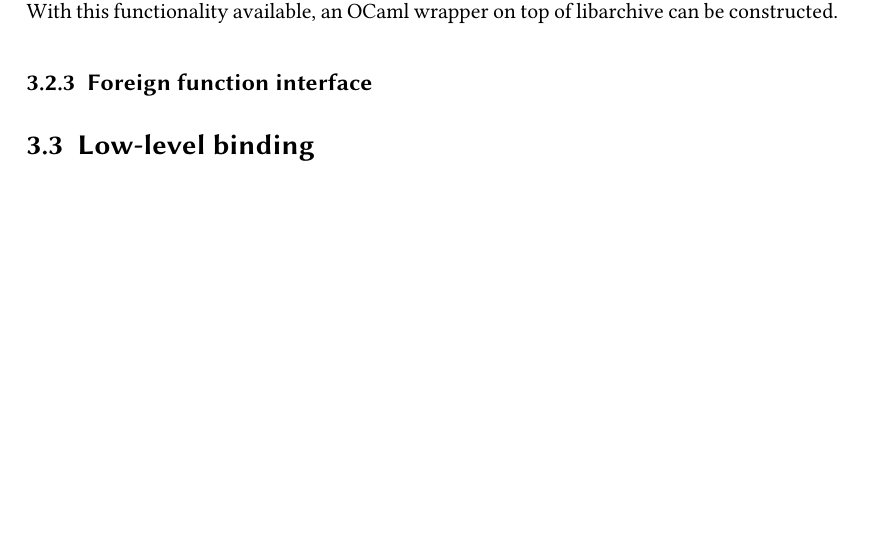
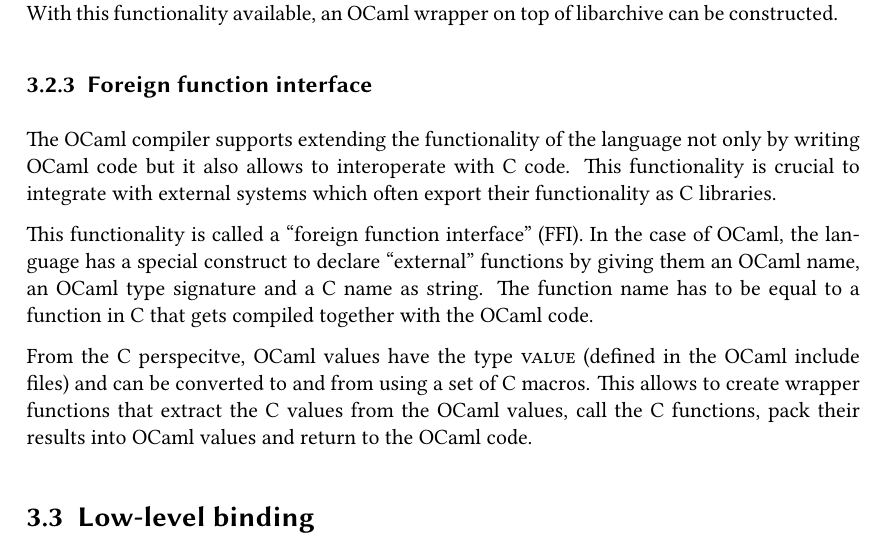
Before and after one commit to Leonidas-from-XIV/tum-bachelor, a LaTeX thesis (bachelor.tex): part of page 17 of 20 before the commit and part of page 17 of 21 after it, cut so that both start at the same text, the shorter picture padded with empty space. Compiled offline with XeLaTeX; a missing font is replaced by an installed copy or a similar font.

Commit message:
Added some paragraph about FFI

```diff
--- a/bachelor.tex
+++ b/bachelor.tex
@@ -648,6 +648,23 @@ constructed.
 \subsection{Foreign function interface}
 \label{sec:ffi}
 
+The OCaml compiler supports extending the functionality of the language not
+only by writing OCaml code but it also allows to interoperate with C code. This
+functionality is crucial to integrate with external systems which often export
+their functionality as C libraries.
+
+This functionality is called a \enquote{foreign function interface} (FFI). In
+the case of OCaml, the language has a special construct to declare
+\enquote{external} functions by giving them an OCaml name, an OCaml type
+signature and a C name as string. The function name has to be equal to a
+function in C that gets compiled together with the OCaml code.
+
+From the C perspecitve, OCaml values have the type \inline{value} (defined in
+the OCaml include files) and can be converted to and from using a set of C
+macros. This allows to create wrapper functions that extract the C values from
+the OCaml values, call the C functions, pack their results into OCaml values
+and return to the OCaml code.
+
 \section{Low-level binding}
 \label{sec:lowlevel}
 
```
